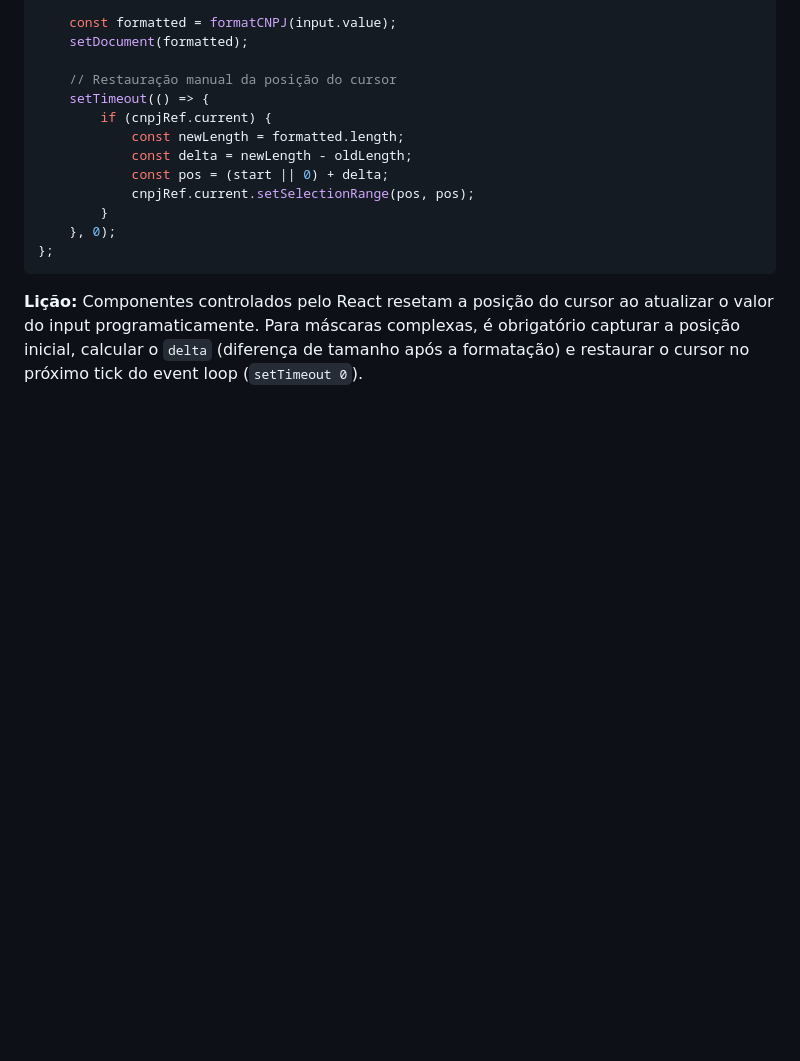
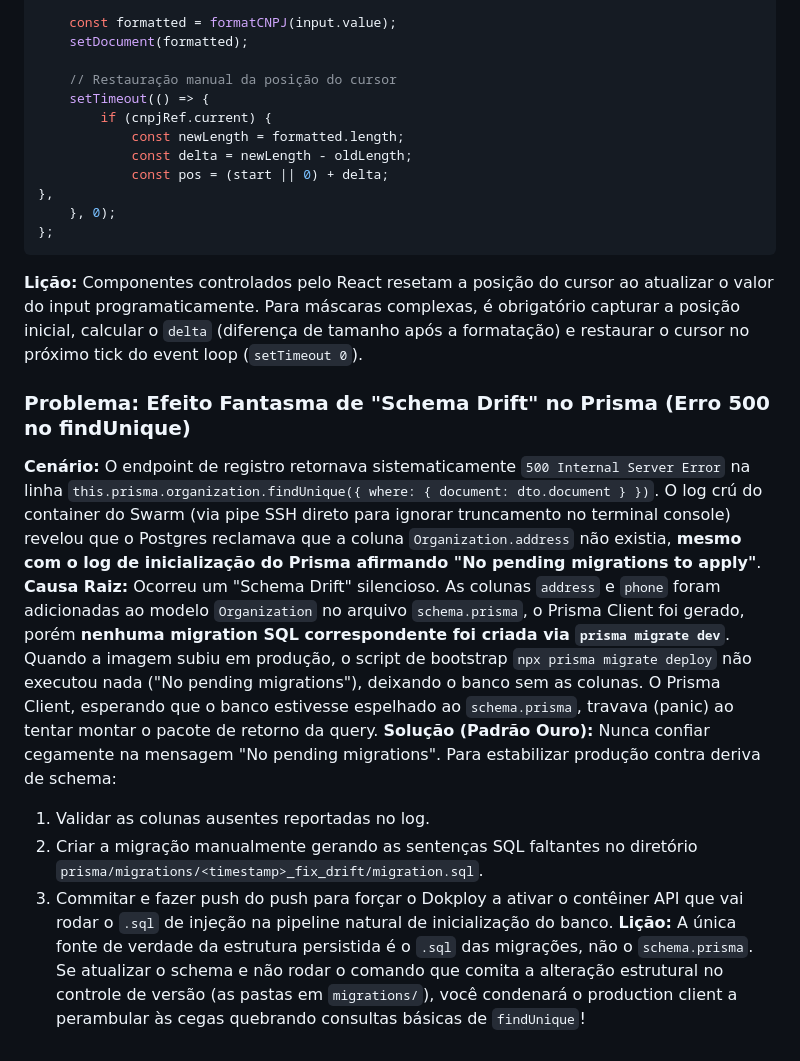
Before and after one commit to JohnataMoreira/antigravity_frota2026, a Markdown page: .agent/LESSONS_LEARNED.md, the part around one of its changes. Drawn GitHub-style; blank space fills up the shorter version.

````diff
--- a/.agent/LESSONS_LEARNED.md
+++ b/.agent/LESSONS_LEARNED.md
@@ -295,10 +308,19 @@ const handleCNPJChange = (e) => {
             const newLength = formatted.length;
             const delta = newLength - oldLength;
             const pos = (start || 0) + delta;
-            cnpjRef.current.setSelectionRange(pos, pos);
-        }
+},
     }, 0);
 };
 ```
 
 **Lição:** Componentes controlados pelo React resetam a posição do cursor ao atualizar o valor do input programaticamente. Para máscaras complexas, é obrigatório capturar a posição inicial, calcular o `delta` (diferença de tamanho após a formatação) e restaurar o cursor no próximo tick do event loop (`setTimeout 0`).
+
+### Problema: Efeito Fantasma de "Schema Drift" no Prisma (Erro 500 no findUnique)
+**Cenário:** O endpoint de registro retornava sistematicamente `500 Internal Server Error` na linha `this.prisma.organization.findUnique({ where: { document: dto.document } })`. O log crú do container do Swarm (via pipe SSH direto para ignorar truncamento no terminal console) revelou que o Postgres reclamava que a coluna `Organization.address` não existia, **mesmo com o log de inicialização do Prisma afirmando "No pending migrations to apply"**.
+**Causa Raiz:** Ocorreu um "Schema Drift" silencioso. As colunas `address` e `phone` foram adicionadas ao modelo `Organization` no arquivo `schema.prisma`, o Prisma Client foi gerado, porém **nenhuma migration SQL correspondente foi criada via `prisma migrate dev`**. Quando a imagem subiu em produção, o script de bootstrap `npx prisma migrate deploy` não executou nada ("No pending migrations"), deixando o banco sem as colunas. O Prisma Client, esperando que o banco estivesse espelhado ao `schema.prisma`, travava (panic) ao tentar montar o pacote de retorno da query.
+**Solução (Padrão Ouro):**
+Nunca confiar cegamente na mensagem "No pending migrations". Para estabilizar produção contra deriva de schema:
+1. Validar as colunas ausentes reportadas no log.
+2. Criar a migração manualmente gerando as sentenças SQL faltantes no diretório `prisma/migrations/<timestamp>_fix_drift/migration.sql`.
+3. Commitar e fazer push do push para forçar o Dokploy a ativar o contêiner API que vai rodar o `.sql` de injeção na pipeline natural de inicialização do banco.
+**Lição:** A única fonte de verdade da estrutura persistida é o `.sql` das migrações, não o `schema.prisma`. Se atualizar o schema e não rodar o comando que comita a alteração estrutural no controle de versão (as pastas em `migrations/`), você condenará o production client a perambular às cegas quebrando consultas básicas de `findUnique`!
````
Also changed, not shown: other parts of .agent/LESSONS_LEARNED.md (+14 -1 lines).
